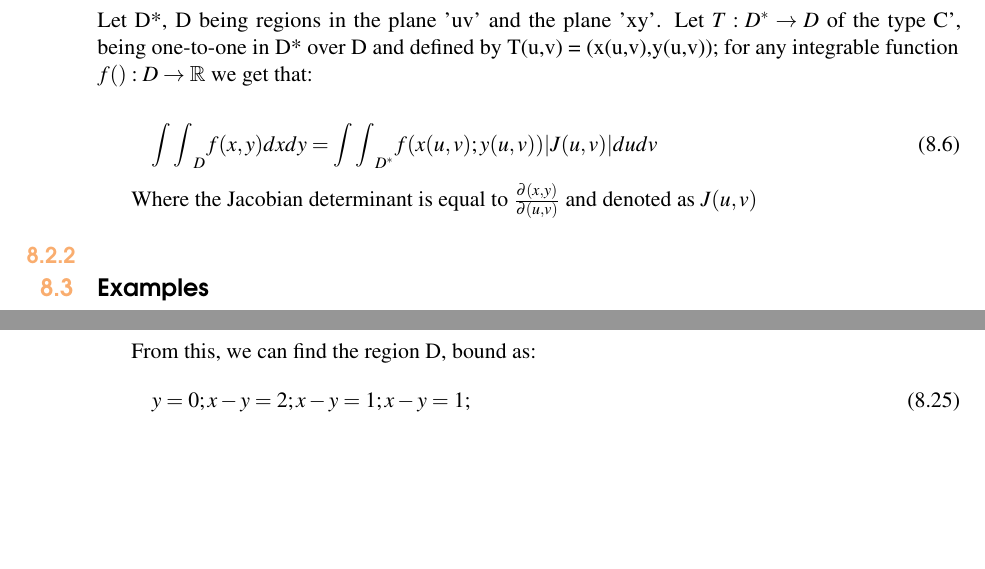
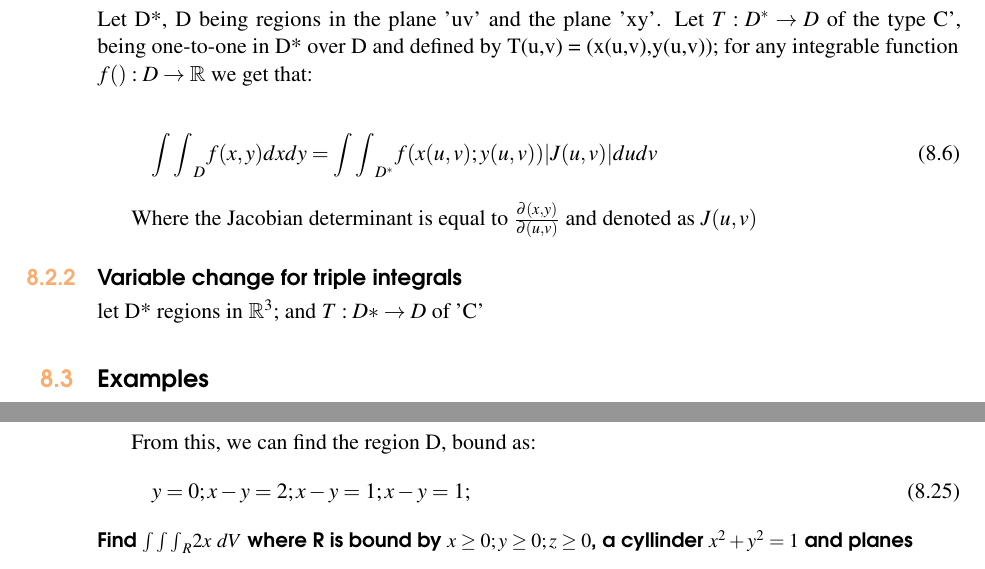
Before and after one commit to XaurDesu/vectorial_calculus, a LaTeX book (notes/main.tex): two parts of pages 64 and 65 of 67, joined at a grey line, cut so that both start at the same text, the shorter picture padded with empty space. Compiled offline with pdfLaTeX.

Commit message:
more things

```diff
--- a/notes/main.tex
+++ b/notes/main.tex
@@ -2593,7 +2593,11 @@ for any integrable function $f():D\to \mathbb{R}$ we get that:
 
 Where the Jacobian determinant is equal to $\frac{\partial(x,y)}{\partial(u,v)}$ and denoted as $ J(u,v) $
 
-\subsection{}
+\subsection{Variable change for triple integrals}
+
+let D* regions in $\mathbb{R}^3$; and $T: D* \to D$ of 'C'
+
+
 \section{Examples}
 \paragraph{Given 'B' bound by x = 0 ; y = 0 ; z = 0, x + y + z = 1, find the triple integral.}
 \begin{gather}
@@ -2642,6 +2646,9 @@ From this, we can find the region D, bound as:
     y=0 ; x-y= 2 ; x-y =1 ; x-y = 1 ;
 \end{gather}
 
+\paragraph*{Find ${\int\int\int}_R 2x \ dV$ where R is bound by $x \geq 0 ; y \geq 0 ; z \geq 0$,
+a cyllinder $x^2 + y^2 = 1$ and planes }
+
 %----------------------------------------------------------------------------------------
 %	References
 %----------------------------------------------------------------------------------------
```
Also changed, not shown: notes/main.pdf, 1 other file.
